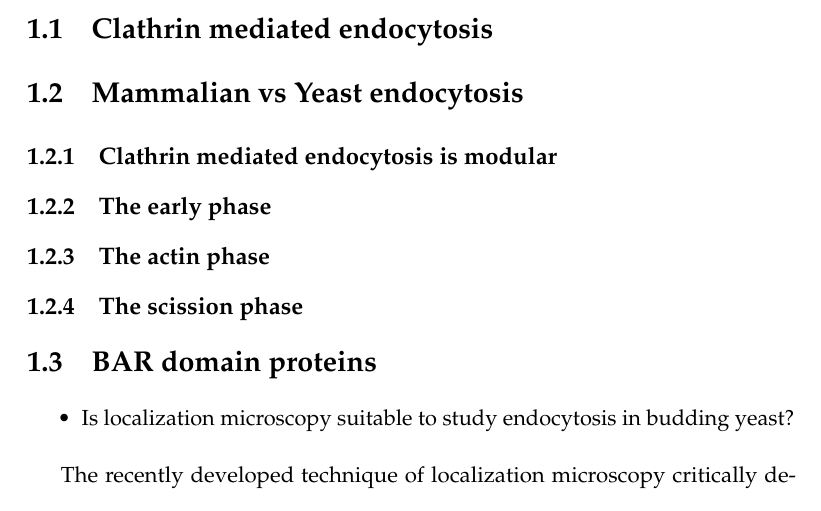
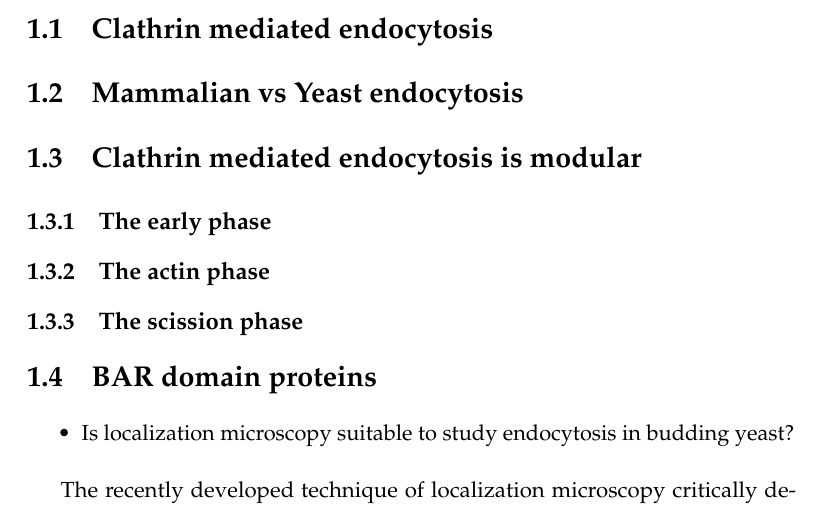
Before and after one commit to deepikaamenon/thesis_2021, a LaTeX thesis (main.tex, which reads Chapters/Intro.tex): part of page 17 of 23, cut so that both start at the same text. Compiled offline with pdfLaTeX.

Commit message:
txs auto checkin

```diff
--- a/Chapters/Intro.tex
+++ b/Chapters/Intro.tex
@@ -8,7 +8,7 @@ Endocytosis is an ancient pathway that has likely contributed to the evolution o
 	\section{Clathrin mediated endocytosis}
 
 	\section{Mammalian vs Yeast endocytosis}
-		\subsection{Clathrin mediated endocytosis is modular}
+	\section{Clathrin mediated endocytosis is modular}
 		\subsection{The early phase}
 		\subsection{The actin phase}
 		\subsection{The scission phase}
```
